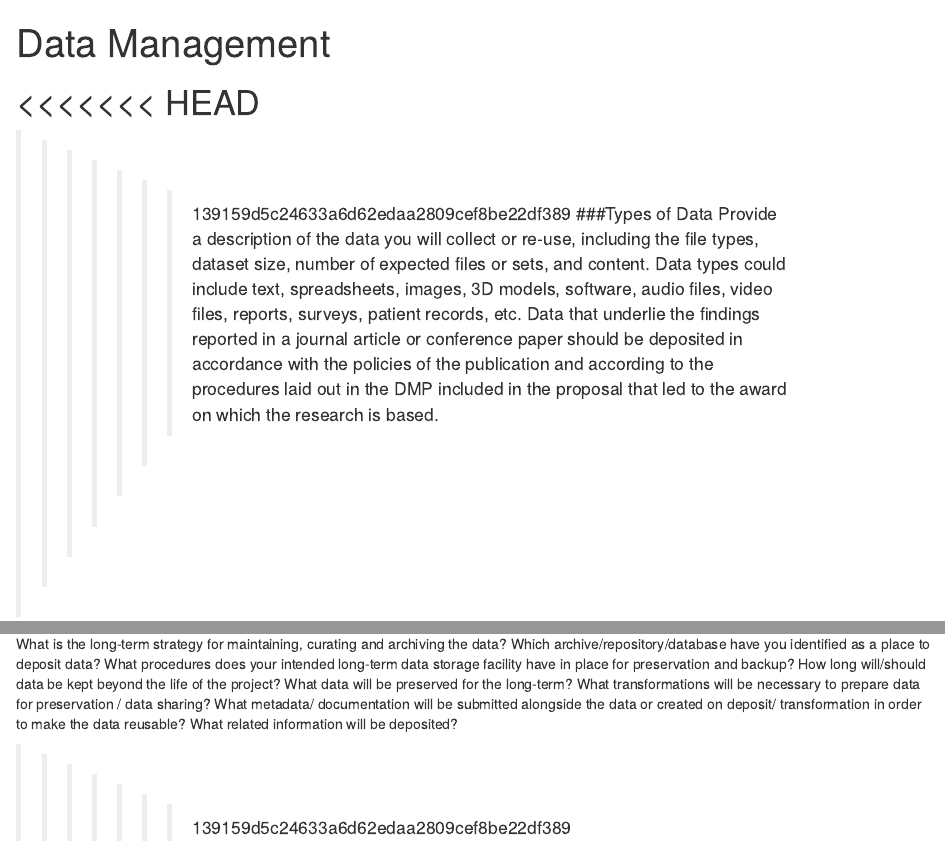
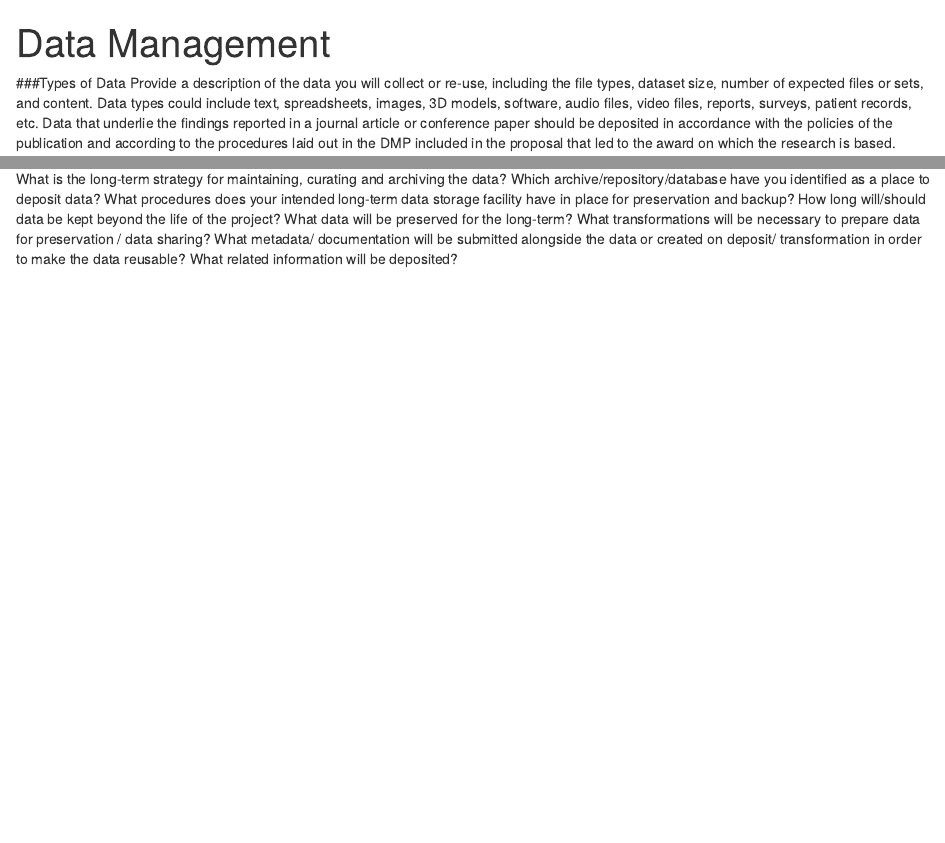
Before and after one commit to fire-mitigation/on-fire, an R Markdown document (index.Rmd): the page in a window 1100 px wide, from its top, and a second part further down, joined at a grey line. Rendered offline with R 4.5, knitr and Pandoc, with nearby package versions.

Commit message:
Cleared merge issue

```diff
--- a/index.Rmd
+++ b/index.Rmd
@@ -3,10 +3,6 @@ title: "Data Management"
 output: html_document
 ---
 
-<<<<<<< HEAD
-=======
-
->>>>>>> 139159d5c24633a6d62edaa2809cef8be22df389
 ###Types of Data
 Provide a description of the data you will collect or re-use, including the file types, dataset size, number of expected files or sets, and content. Data types could include text, spreadsheets, images, 3D models, software, audio files, video files, reports, surveys, patient records, etc. Data that underlie the findings reported in a journal article or conference paper should be deposited in accordance with the policies of the publication and according to the procedures laid out in the DMP included in the proposal that led to the award on which the research is based.
 
@@ -74,6 +70,3 @@ What data will be preserved for the long-term?
 What transformations will be necessary to prepare data for preservation / data sharing?
 What metadata/ documentation will be submitted alongside the data or created on deposit/ transformation in order to make the data reusable?
 What related information will be deposited?
-
-
->>>>>>> 139159d5c24633a6d62edaa2809cef8be22df389
```
Also changed, not shown: index.html.
